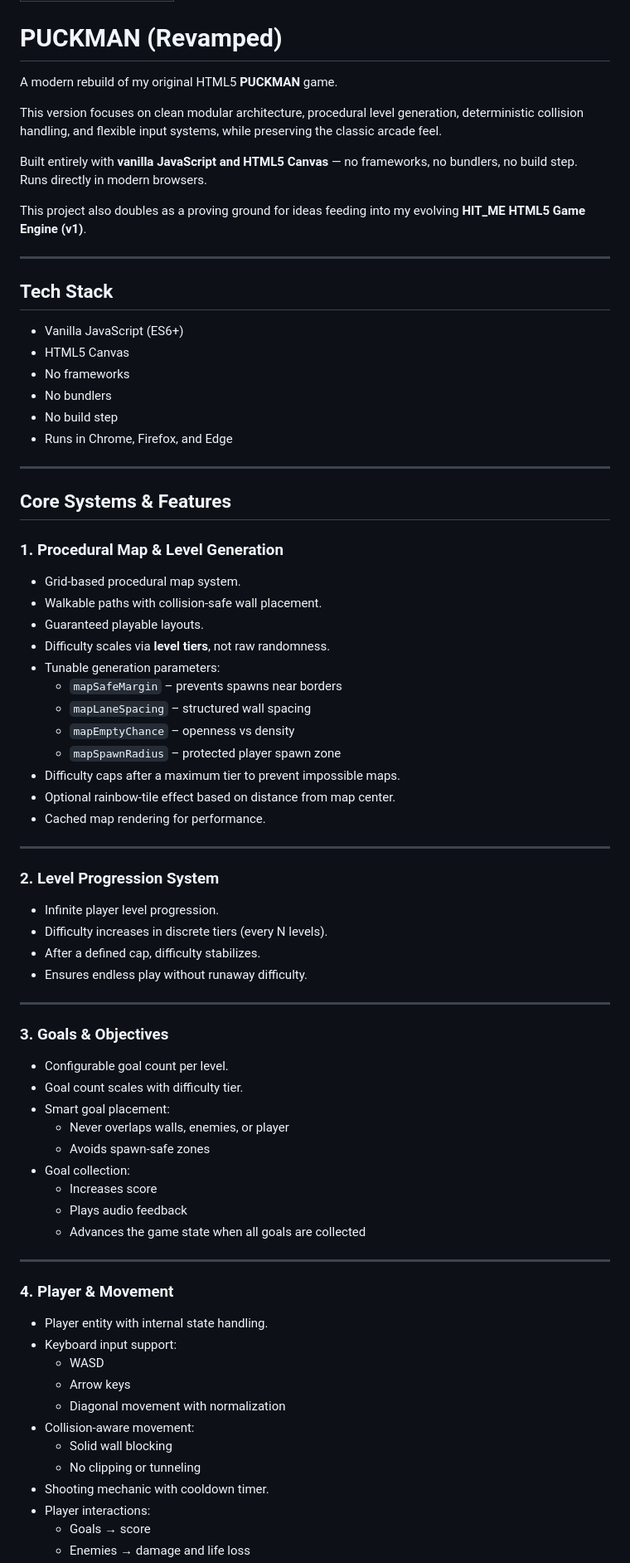
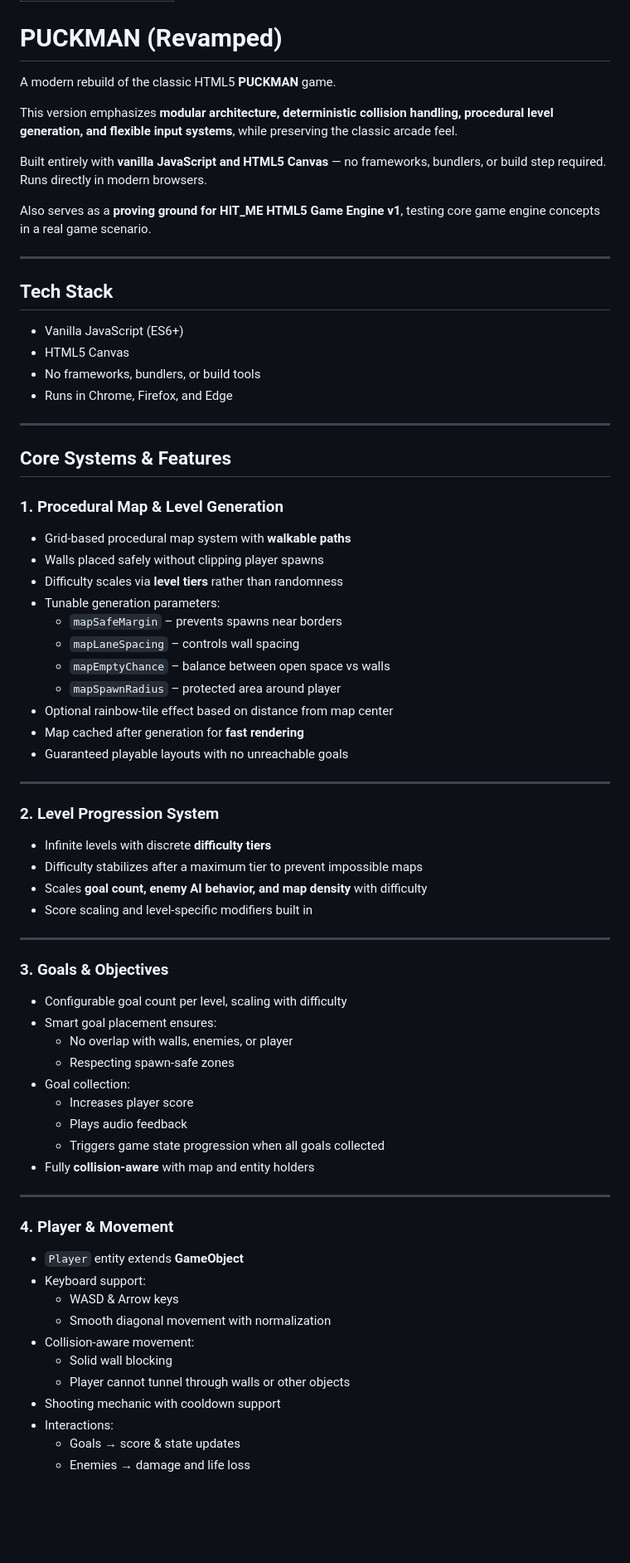
Before and after one commit to garysgray/PUCKMAN_REVAMP, a Markdown page: README.md, the part around one of its changes. Shown at 83% size. GitHub-like rendering; blank space fills up the shorter version.

```diff
--- a/README.md
+++ b/README.md
@@ -4,23 +4,20 @@
 
 # PUCKMAN (Revamped)
 
-A modern rebuild of my original HTML5 **PUCKMAN** game.
+A modern rebuild of the classic HTML5 **PUCKMAN** game.
 
-This version focuses on clean modular architecture, procedural level generation, deterministic collision handling, and flexible input systems, while preserving the classic arcade feel.
+This version emphasizes **modular architecture, deterministic collision handling, procedural level generation, and flexible input systems**, while preserving the classic arcade feel.
 
-Built entirely with **vanilla JavaScript and HTML5 Canvas** — no frameworks, no bundlers, no build step.
-Runs directly in modern browsers.
+Built entirely with **vanilla JavaScript and HTML5 Canvas** — no frameworks, bundlers, or build step required. Runs directly in modern browsers.
 
-This project also doubles as a proving ground for ideas feeding into my evolving **HIT_ME HTML5 Game Engine (v1)**.
+Also serves as a **proving ground for HIT_ME HTML5 Game Engine v1**, testing core game engine concepts in a real game scenario.
 
 ---
 
 ## Tech Stack
 - Vanilla JavaScript (ES6+)
 - HTML5 Canvas
-- No frameworks
-- No bundlers
-- No build step
+- No frameworks, bundlers, or build tools
 - Runs in Chrome, Firefox, and Edge
 
 ---
@@ -28,52 +25,50 @@ This project also doubles as a proving ground for ideas feeding into my evolving
 ## Core Systems & Features
 
 ### 1. Procedural Map & Level Generation
-- Grid-based procedural map system.
-- Walkable paths with collision-safe wall placement.
-- Guaranteed playable layouts.
-- Difficulty scales via **level tiers**, not raw randomness.
+- Grid-based procedural map system with **walkable paths**
+- Walls placed safely without clipping player spawns
+- Difficulty scales via **level tiers** rather than randomness
 - Tunable generation parameters:
   - `mapSafeMargin` – prevents spawns near borders
-  - `mapLaneSpacing` – structured wall spacing
-  - `mapEmptyChance` – openness vs density
-  - `mapSpawnRadius` – protected player spawn zone
-- Difficulty caps after a maximum tier to prevent impossible maps.
-- Optional rainbow-tile effect based on distance from map center.
-- Cached map rendering for performance.
+  - `mapLaneSpacing` – controls wall spacing
+  - `mapEmptyChance` – balance between open space vs walls
+  - `mapSpawnRadius` – protected area around player
+- Optional rainbow-tile effect based on distance from map center
+- Map cached after generation for **fast rendering**
+- Guaranteed playable layouts with no unreachable goals
 
 ---
 
 ### 2. Level Progression System
-- Infinite player level progression.
-- Difficulty increases in discrete tiers (every N levels).
-- After a defined cap, difficulty stabilizes.
-- Ensures endless play without runaway difficulty.
+- Infinite levels with discrete **difficulty tiers**
+- Difficulty stabilizes after a maximum tier to prevent impossible maps
+- Scales **goal count, enemy AI behavior, and map density** with difficulty
+- Score scaling and level-specific modifiers built in
 
 ---
 
 ### 3. Goals & Objectives
-- Configurable goal count per level.
-- Goal count scales with difficulty tier.
-- Smart goal placement:
-  - Never overlaps walls, enemies, or player
-  - Avoids spawn-safe zones
+- Configurable goal count per level, scaling with difficulty
+- Smart goal placement ensures:
+  - No overlap with walls, enemies, or player
+  - Respecting spawn-safe zones
 - Goal collection:
-  - Increases score
+  - Increases player score
   - Plays audio feedback
-  - Advances the game state when all goals are collected
+  - Triggers game state progression when all goals collected
+- Fully **collision-aware** with map and entity holders
 
 ---
 
 ### 4. Player & Movement
-- Player entity with internal state handling.
-- Keyboard input support:
-  - WASD
-  - Arrow keys
-  - Diagonal movement with normalization
+- `Player` entity extends **GameObject**
+- Keyboard support:
+  - WASD & Arrow keys
+  - Smooth diagonal movement with normalization
 - Collision-aware movement:
   - Solid wall blocking
-  - No clipping or tunneling
-- Shooting mechanic with cooldown timer.
-- Player interactions:
-  - Goals → score
+  - Player cannot tunnel through walls or other objects
+- Shooting mechanic with cooldown support
+- Interactions:
+  - Goals → score & state updates
   - Enemies → damage and life loss
```
Also changed, not shown: other parts of README.md (+45 -49 lines).
